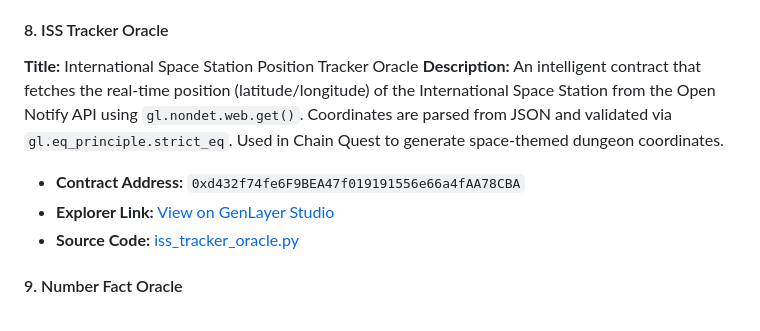
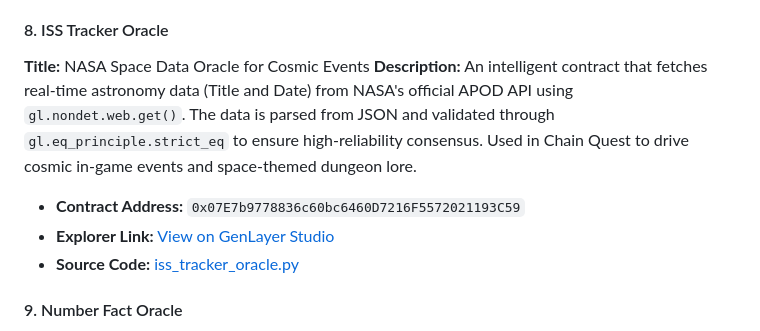
Before and after one commit to Dark-Brain07/genlayer--intelligent, a Markdown page: docs/all_submissions.md, the part around the change. GitHub-like rendering.

Commit message:
docs: update ISS and Number Fact oracle addresses and descriptions

```diff
--- a/docs/all_submissions.md
+++ b/docs/all_submissions.md
@@ -93,12 +93,12 @@ An intelligent contract that fetches real GitHub repository statistics (stars an
 
 #### 8. ISS Tracker Oracle
 
-**Title:** International Space Station Position Tracker Oracle
+**Title:** NASA Space Data Oracle for Cosmic Events
 **Description:**
-An intelligent contract that fetches the real-time position (latitude/longitude) of the International Space Station from the Open Notify API using `gl.nondet.web.get()`. Coordinates are parsed from JSON and validated via `gl.eq_principle.strict_eq`. Used in Chain Quest to generate space-themed dungeon coordinates.
+An intelligent contract that fetches real-time astronomy data (Title and Date) from NASA's official APOD API using `gl.nondet.web.get()`. The data is parsed from JSON and validated through `gl.eq_principle.strict_eq` to ensure high-reliability consensus. Used in Chain Quest to drive cosmic in-game events and space-themed dungeon lore.
 
-- **Contract Address:** `0xd432f74fe6F9BEA47f019191556e66a4fAA78CBA`
-- **Explorer Link:** [View on GenLayer Studio](https://explorer-studio.genlayer.com/address/0xd432f74fe6F9BEA47f019191556e66a4fAA78CBA)
+- **Contract Address:** `0x07E7b9778836c60bc6460D7216F5572021193C59`
+- **Explorer Link:** [View on GenLayer Studio](https://explorer-studio.genlayer.com/address/0x07E7b9778836c60bc6460D7216F5572021193C59)
 - **Source Code:** [iss_tracker_oracle.py](https://github.com/Dark-Brain07/genlayer--intelligent/blob/main/contracts/iss_tracker_oracle.py)
 
 #### 9. Number Fact Oracle
```
